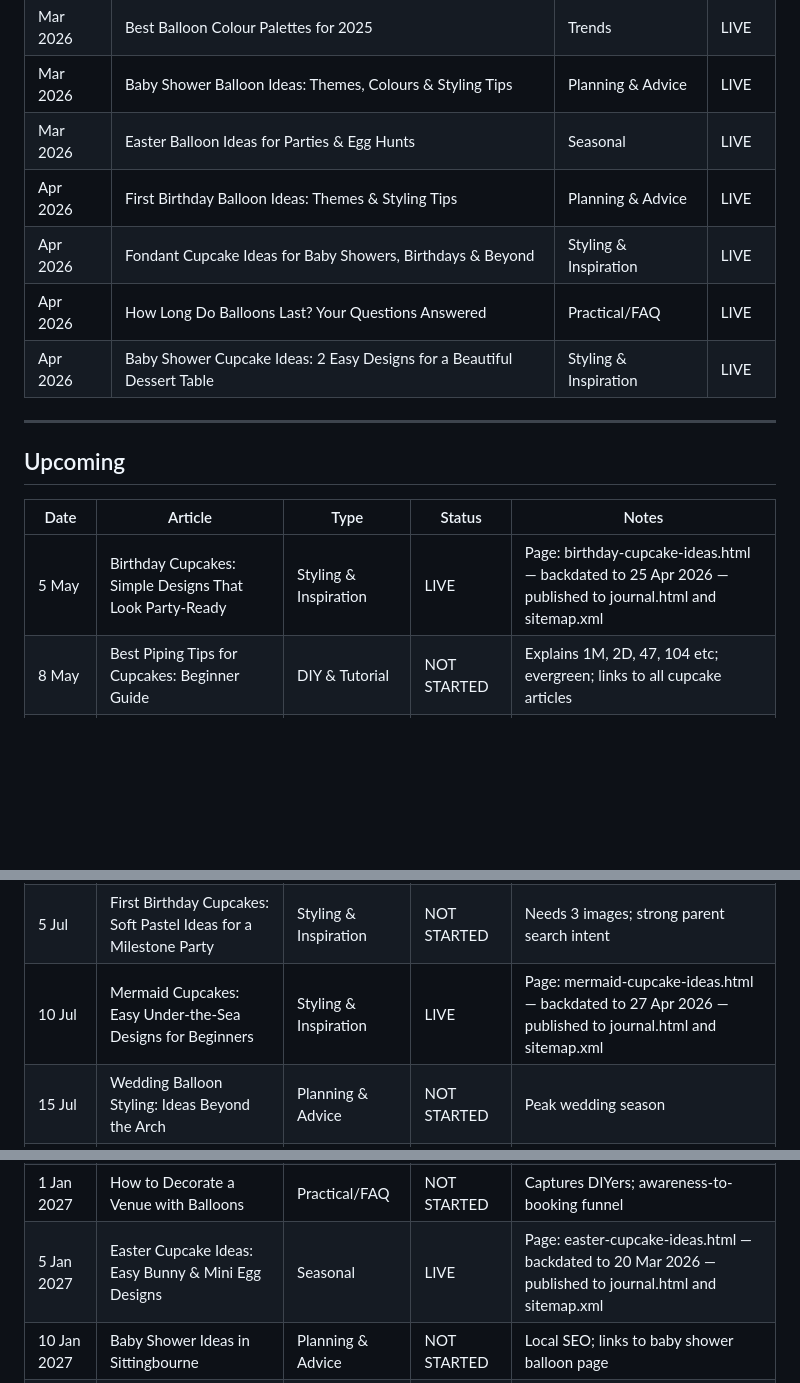
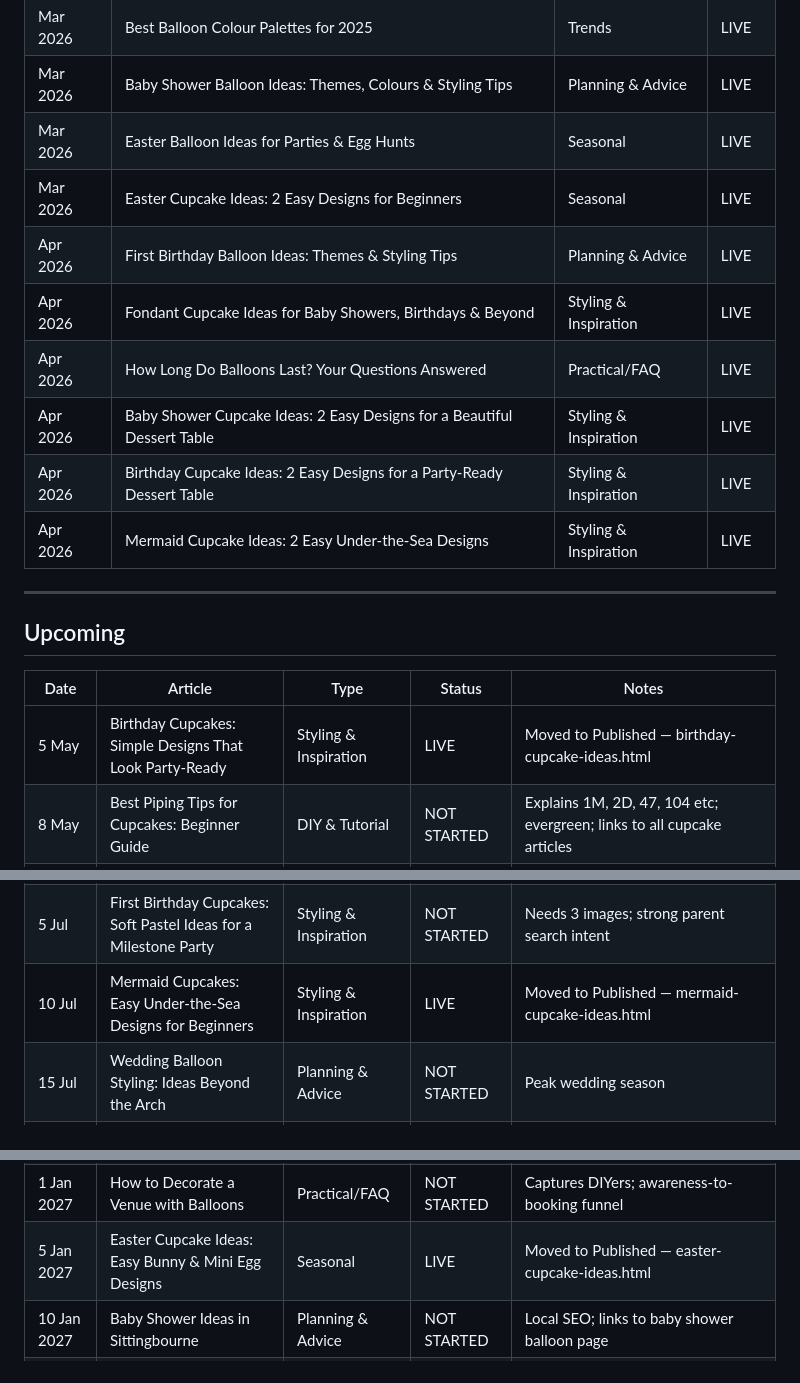
Before and after one commit to mcleoduk/little-moment-studio, a Markdown page: CONTENT-CALENDAR.md, 3 parts joined by grey strips. Drawn GitHub-style; blank space fills up the shorter version.

Commit message:
Tidy content calendar — move April LIVE articles to Published section
Co-Authored-By: Claude Sonnet 4.6 <noreply@anthropic.com>

```diff
--- a/CONTENT-CALENDAR.md
+++ b/CONTENT-CALENDAR.md
@@ -14,10 +14,13 @@ Target frequency: **5 articles per month**
 | Mar 2026 | Best Balloon Colour Palettes for 2025 | Trends | LIVE |
 | Mar 2026 | Baby Shower Balloon Ideas: Themes, Colours & Styling Tips | Planning & Advice | LIVE |
 | Mar 2026 | Easter Balloon Ideas for Parties & Egg Hunts | Seasonal | LIVE |
+| Mar 2026 | Easter Cupcake Ideas: 2 Easy Designs for Beginners | Seasonal | LIVE |
 | Apr 2026 | First Birthday Balloon Ideas: Themes & Styling Tips | Planning & Advice | LIVE |
 | Apr 2026 | Fondant Cupcake Ideas for Baby Showers, Birthdays & Beyond | Styling & Inspiration | LIVE |
 | Apr 2026 | How Long Do Balloons Last? Your Questions Answered | Practical/FAQ | LIVE |
 | Apr 2026 | Baby Shower Cupcake Ideas: 2 Easy Designs for a Beautiful Dessert Table | Styling & Inspiration | LIVE |
+| Apr 2026 | Birthday Cupcake Ideas: 2 Easy Designs for a Party-Ready Dessert Table | Styling & Inspiration | LIVE |
+| Apr 2026 | Mermaid Cupcake Ideas: 2 Easy Under-the-Sea Designs | Styling & Inspiration | LIVE |
 
 ---
 
@@ -25,7 +28,7 @@ Target frequency: **5 articles per month**
 
 | Date | Article | Type | Status | Notes |
 |------|---------|------|--------|-------|
-| 5 May | Birthday Cupcakes: Simple Designs That Look Party-Ready | Styling & Inspiration | LIVE | Page: birthday-cupcake-ideas.html — backdated to 25 Apr 2026 — published to journal.html and sitemap.xml |
+| 5 May | Birthday Cupcakes: Simple Designs That Look Party-Ready | Styling & Inspiration | LIVE | Moved to Published — birthday-cupcake-ideas.html |
 | 8 May | Best Piping Tips for Cupcakes: Beginner Guide | DIY & Tutorial | NOT STARTED | Explains 1M, 2D, 47, 104 etc; evergreen; links to all cupcake articles |
 | 12 May | How to Pipe a Cupcake Swirl with a Wilton 1M Tip | DIY & Tutorial | NOT STARTED | Evergreen how-to; can reuse existing cupcake images |
 | 15 May | How to Make a Fake Cake for Celebrations | DIY & Tutorial | WRITTEN | Ready to publish — needs hero image (gallery/how-to-make-fake-cake.png) |
@@ -37,7 +40,7 @@ Target frequency: **5 articles per month**
 | 20 Jun | 4th of July Cupcake Ideas: American-Themed Party Food | Styling & Inspiration | WRITTEN | Page built: fourth-of-july-cupcake-ideas.html — orphan until publish date; needs journal card + sitemap entry |
 | 1 Jul | Balloon Colour Combinations That Always Work Together | Trends | NOT STARTED | Evergreen, helps indecisive clients |
 | 5 Jul | First Birthday Cupcakes: Soft Pastel Ideas for a Milestone Party | Styling & Inspiration | NOT STARTED | Needs 3 images; strong parent search intent |
-| 10 Jul | Mermaid Cupcakes: Easy Under-the-Sea Designs for Beginners | Styling & Inspiration | LIVE | Page: mermaid-cupcake-ideas.html — backdated to 27 Apr 2026 — published to journal.html and sitemap.xml |
+| 10 Jul | Mermaid Cupcakes: Easy Under-the-Sea Designs for Beginners | Styling & Inspiration | LIVE | Moved to Published — mermaid-cupcake-ideas.html |
 | 15 Jul | Wedding Balloon Styling: Ideas Beyond the Arch | Planning & Advice | NOT STARTED | Peak wedding season |
 | 20 Jul | Unicorn Cupcakes: Rainbow Swirls & Fondant Horns Made Easy | Styling & Inspiration | NOT STARTED | Needs 3 images; high search volume for kids' birthdays |
 | 1 Aug | Back to School Celebration Ideas | Seasonal | NOT STARTED | September prep |
@@ -66,7 +69,7 @@ Target frequency: **5 articles per month**
 | 15 Dec | How to Plan a Baby Shower in the UK: The Complete Guide | Planning & Advice | NOT STARTED | Comprehensive pillar article; links to every baby shower page |
 | 20 Dec | How to Use the Cling Film Method for Multi-Coloured Buttercream | DIY & Tutorial | NOT STARTED | Evergreen how-to; links to unicorn, mermaid and 4th July cupcake articles |
 | 1 Jan 2027 | How to Decorate a Venue with Balloons | Practical/FAQ | NOT STARTED | Captures DIYers; awareness-to-booking funnel |
-| 5 Jan 2027 | Easter Cupcake Ideas: Easy Bunny & Mini Egg Designs | Seasonal | LIVE | Page: easter-cupcake-ideas.html — backdated to 20 Mar 2026 — published to journal.html and sitemap.xml |
+| 5 Jan 2027 | Easter Cupcake Ideas: Easy Bunny & Mini Egg Designs | Seasonal | LIVE | Moved to Published — easter-cupcake-ideas.html |
 | 10 Jan 2027 | Baby Shower Ideas in Sittingbourne | Planning & Advice | NOT STARTED | Local SEO; links to baby shower balloon page |
 | 15 Jan 2027 | How to Make Fondant Cupcake Toppers for Beginners | DIY & Tutorial | NOT STARTED | Evergreen; stars, hearts, clouds, bats; links to cupcake series |
 | 20 Jan 2027 | Buttercream Colours: How to Get Navy, Orange, Fuchsia and Teal | DIY & Tutorial | NOT STARTED | Practical colour-mixing guide; links to cupcake articles |
```
